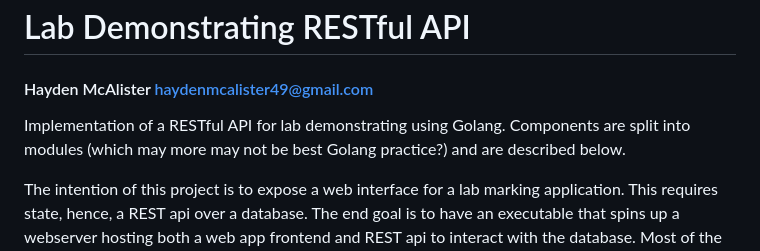
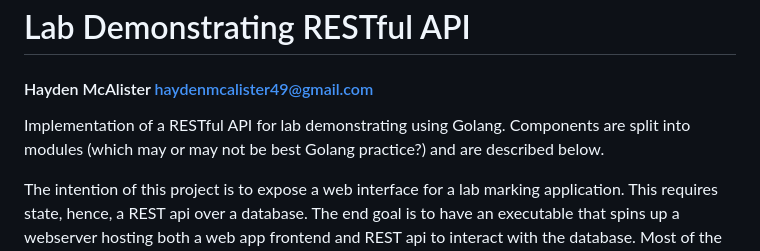
Before and after one commit to hmcalister/LabDemonstratingRESTAPI, a Markdown page: README.md, the part around the change. Drawn GitHub-style.

Commit message:
Update readme to fix typo

```diff
--- a/README.md
+++ b/README.md
@@ -1,7 +1,7 @@
 # Lab Demonstrating RESTful API
 #### Hayden McAlister <haydenmcalister49@gmail.com>
 
-Implementation of a RESTful API for lab demonstrating using Golang. Components are split into modules (which may more may not be best Golang practice?) and are described below.
+Implementation of a RESTful API for lab demonstrating using Golang. Components are split into modules (which may or may not be best Golang practice?) and are described below.
 
 The intention of this project is to expose a web interface for a lab marking application. This requires state, hence, a REST api over a database. The end goal is to have an executable that spins up a webserver hosting both a web app frontend and REST api to interact with the database. Most of the CRUD operations will have implementations (see database section below).
 
```
